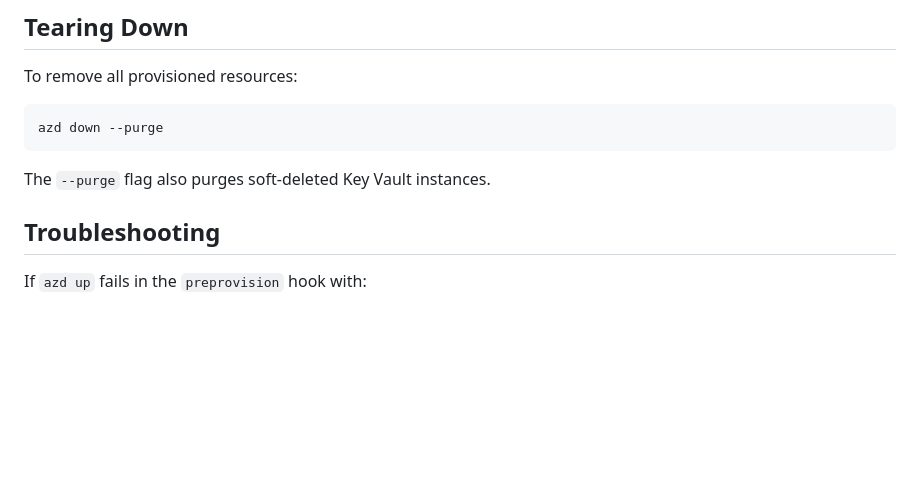
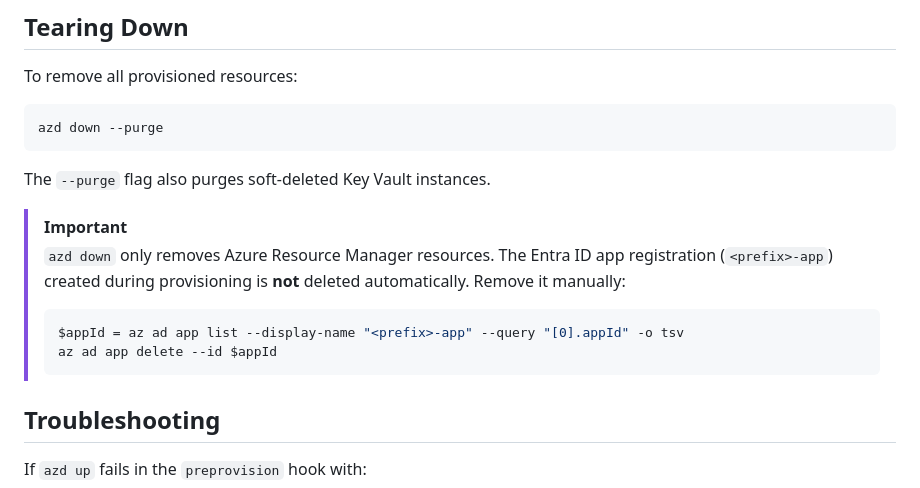
Before and after one commit to seekdavidlee/eklee-keyvault, a Markdown page: AZDREADME.md, the part around the change. Drawn GitHub-style; blank space fills up the shorter version.

Commit message:
remind manual step to remove app reg

````diff
--- a/AZDREADME.md
+++ b/AZDREADME.md
@@ -120,6 +120,16 @@ azd down --purge
 
 The `--purge` flag also purges soft-deleted Key Vault instances.
 
+> [!IMPORTANT]
+> `azd down` only removes Azure Resource Manager resources. The Entra ID app registration
+> (`<prefix>-app`) created during provisioning is **not** deleted automatically. Remove it
+> manually:
+>
+> ```powershell
+> $appId = az ad app list --display-name "<prefix>-app" --query "[0].appId" -o tsv
+> az ad app delete --id $appId
+> ```
+
 ## Troubleshooting
 
 If `azd up` fails in the `preprovision` hook with:
````
